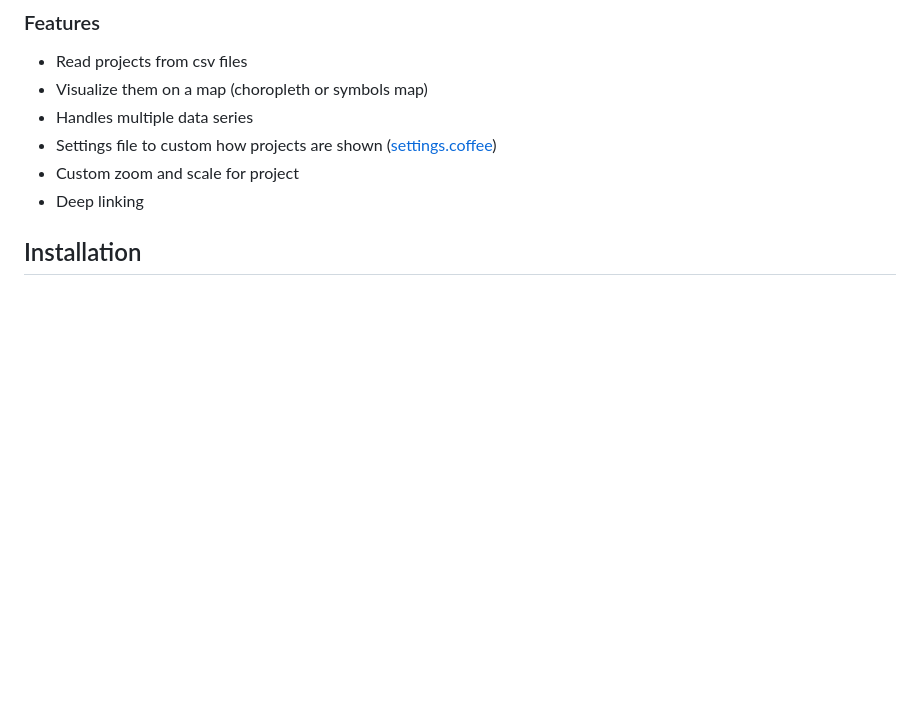
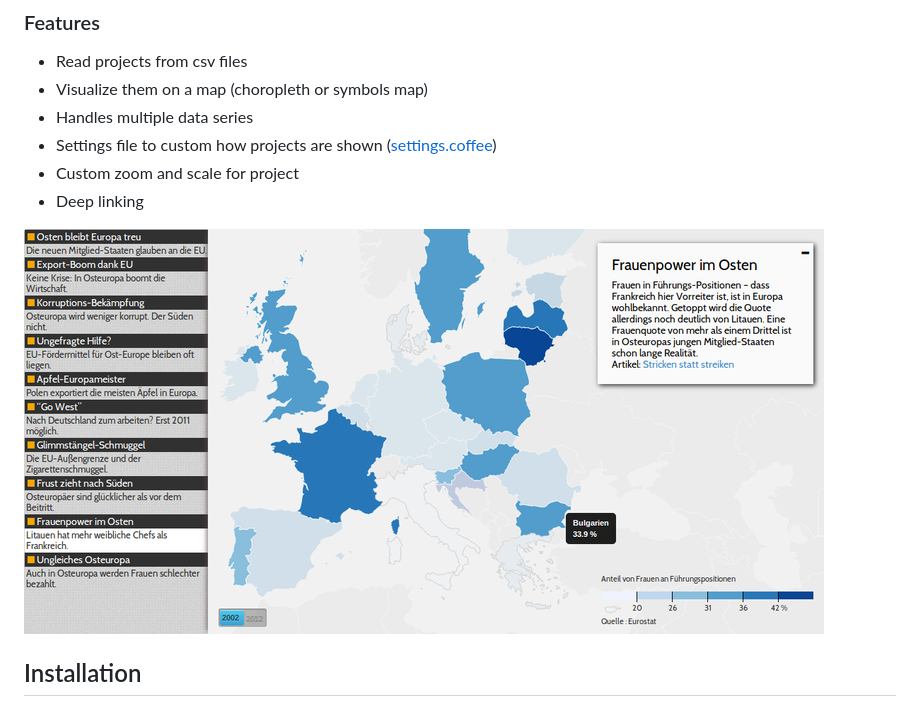
Before and after one commit to jplusplus/nost-10years, a Markdown page: README.md, the part around the change. Drawn GitHub-style; pictures changed too: screenshot.png (added); blank space fills up the shorter version.

Commit message:
screenshot

```diff
--- a/README.md
+++ b/README.md
@@ -13,6 +13,8 @@ Berlin, January 2014
 * Settings file to custom how projects are shown ([settings.coffee](assets/coffee/settings.coffee))
 * Custom zoom and scale for project
 * Deep linking
+
+![Screenshot](screenshot.png "Screenshot")
 
 ## Installation
 
```
